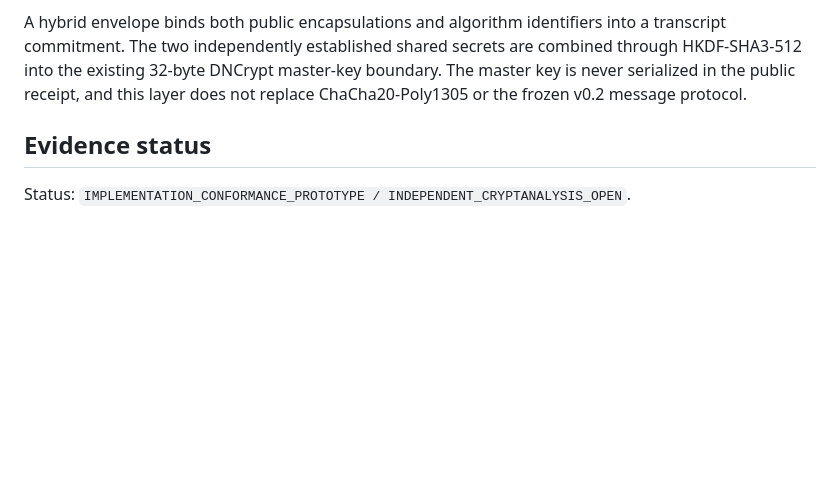
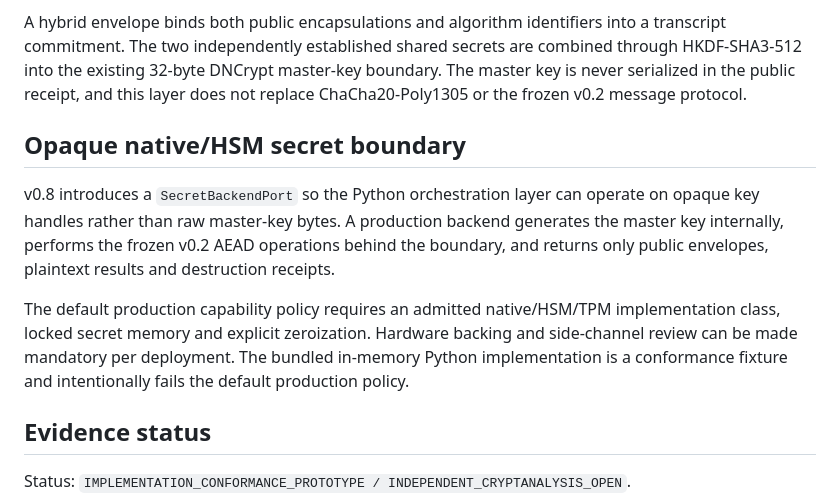
Before and after one commit to AdrianLipa90/DNCrypt, a Markdown page: README.md, the part around the change. Drawn GitHub-style; blank space fills up the shorter version.

Commit message:
Document v0.8 opaque secret boundary

```diff
--- a/README.md
+++ b/README.md
@@ -123,6 +123,12 @@ v0.7 adds an algorithm-neutral key-establishment boundary above the frozen v0.2
 
 A hybrid envelope binds both public encapsulations and algorithm identifiers into a transcript commitment. The two independently established shared secrets are combined through HKDF-SHA3-512 into the existing 32-byte DNCrypt master-key boundary. The master key is never serialized in the public receipt, and this layer does not replace ChaCha20-Poly1305 or the frozen v0.2 message protocol.
 
+## Opaque native/HSM secret boundary
+
+v0.8 introduces a `SecretBackendPort` so the Python orchestration layer can operate on opaque key handles rather than raw master-key bytes. A production backend generates the master key internally, performs the frozen v0.2 AEAD operations behind the boundary, and returns only public envelopes, plaintext results and destruction receipts.
+
+The default production capability policy requires an admitted native/HSM/TPM implementation class, locked secret memory and explicit zeroization. Hardware backing and side-channel review can be made mandatory per deployment. The bundled in-memory Python implementation is a conformance fixture and intentionally fails the default production policy.
+
 ## Evidence status
 
 Status: `IMPLEMENTATION_CONFORMANCE_PROTOTYPE / INDEPENDENT_CRYPTANALYSIS_OPEN`.
```
